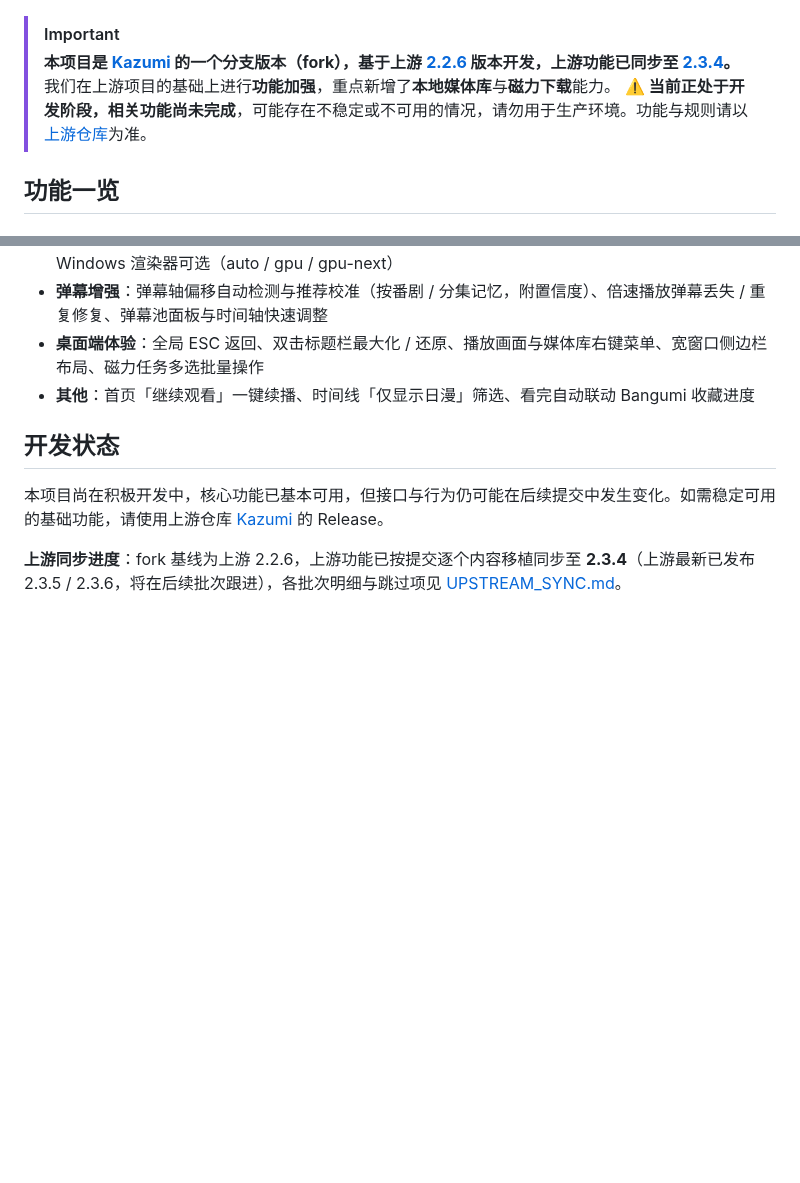
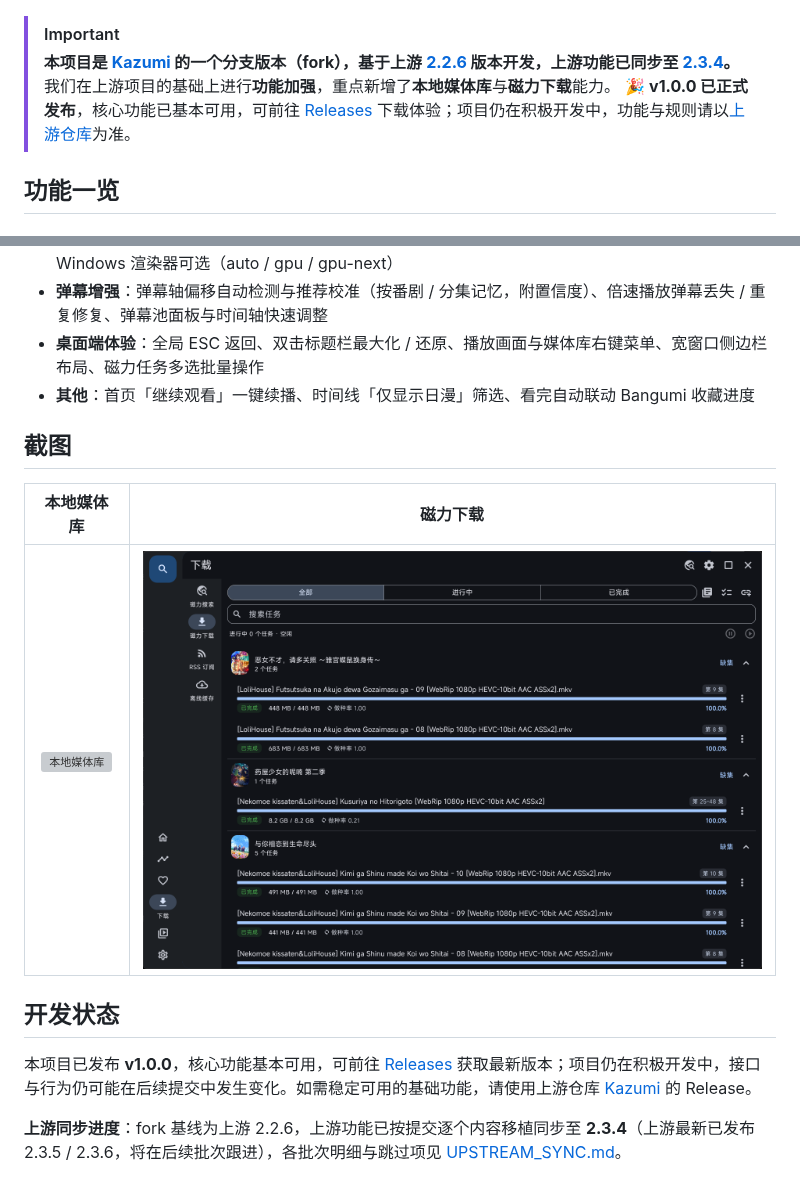
Before and after one commit to yoshinosk/Kazumi-Enhanced, a Markdown page: README.md, 2 parts joined by grey strips. Drawn GitHub-style; pictures changed too: static/screenshot/磁力下载.png (added); blank space fills up the shorter version; grey boxes are pictures that could not be loaded.

Commit message:
docs: 发布 v1.0.0：README 新增本地媒体库/磁力下载截图与下载指引，版本号升至 1.0.0

```diff
--- a/README.md
+++ b/README.md
@@ -5,7 +5,7 @@
 > [!IMPORTANT]
 > **本项目是 [Kazumi](https://github.com/Predidit/Kazumi) 的一个分支版本（fork），基于上游 [2.2.6](https://github.com/Predidit/Kazumi/releases/tag/2.2.6) 版本开发，上游功能已同步至 [2.3.4](https://github.com/Predidit/Kazumi/releases/tag/2.3.4)。**
 > 我们在上游项目的基础上进行**功能加强**，重点新增了**本地媒体库**与**磁力下载**能力。
-> ⚠️ **当前正处于开发阶段，相关功能尚未完成**，可能存在不稳定或不可用的情况，请勿用于生产环境。功能与规则请以[上游仓库](https://github.com/Predidit/Kazumi)为准。
+> 🎉 **v1.0.0 已正式发布**，核心功能已基本可用，可前往 [Releases](https://github.com/yoshinosk/Kazumi-Enhanced/releases) 下载体验；项目仍在积极开发中，功能与规则请以[上游仓库](https://github.com/Predidit/Kazumi)为准。
 
 ## 功能一览
 
@@ -30,9 +30,15 @@
 - **桌面端体验**：全局 ESC 返回、双击标题栏最大化 / 还原、播放画面与媒体库右键菜单、宽窗口侧边栏布局、磁力任务多选批量操作
 - **其他**：首页「继续观看」一键续播、时间线「仅显示日漫」筛选、看完自动联动 Bangumi 收藏进度
 
+## 截图
+
+| 本地媒体库 | 磁力下载 |
+| :---: | :---: |
+| ![本地媒体库](static/screenshot/%E5%AA%92%E4%BD%93%E5%BA%93.png) | ![磁力下载](static/screenshot/%E7%A3%81%E5%8A%9B%E4%B8%8B%E8%BD%BD.png) |
+
 ## 开发状态
 
-本项目尚在积极开发中，核心功能已基本可用，但接口与行为仍可能在后续提交中发生变化。如需稳定可用的基础功能，请使用上游仓库 [Kazumi](https://github.com/Predidit/Kazumi) 的 Release。
+本项目已发布 **v1.0.0**，核心功能基本可用，可前往 [Releases](https://github.com/yoshinosk/Kazumi-Enhanced/releases) 获取最新版本；项目仍在积极开发中，接口与行为仍可能在后续提交中发生变化。如需稳定可用的基础功能，请使用上游仓库 [Kazumi](https://github.com/Predidit/Kazumi) 的 Release。
 
 **上游同步进度**：fork 基线为上游 2.2.6，上游功能已按提交逐个内容移植同步至 **2.3.4**（上游最新已发布 2.3.5 / 2.3.6，将在后续批次跟进），各批次明细与跳过项见 [UPSTREAM_SYNC.md](UPSTREAM_SYNC.md)。
 
```
Also changed, not shown: 2 other files.
